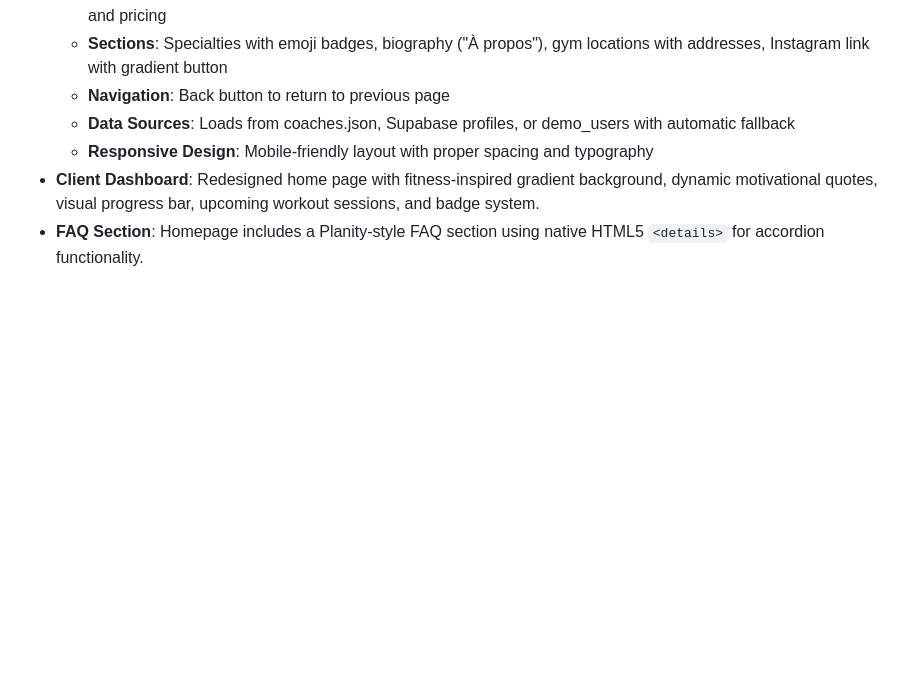
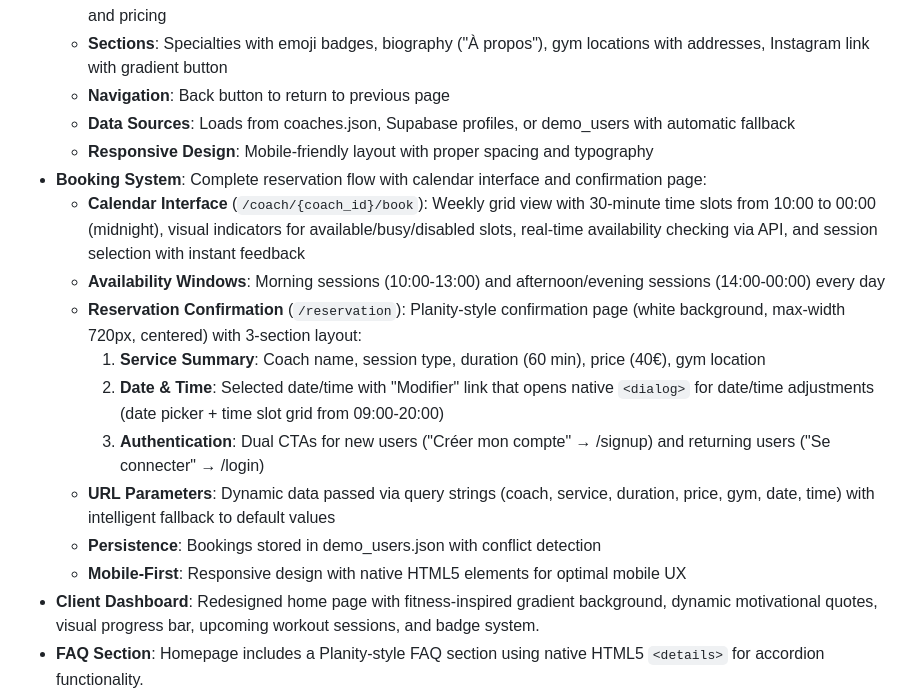
Before and after one commit to aneslucas196-beep/fitmatch, a Markdown page: replit.md, the part around the change. GitHub-like rendering; blank space fills up the shorter version.

Commit message:
Add a complete reservation system with booking and confirmation pages
Adds a reservation flow with a calendar interface and confirmation page, displaying service details, selected date/time, and authentication options.

Replit-Commit-Author: Agent
Replit-Commit-Session-Id: 86af9be5-036d-42aa-b9b5-f3783155e8d0
Replit-Commit-Checkpoint-Type: full_checkpoint
Replit-Commit-Event-Id: cfed13a3-525a-41f8-914e-91d4f3f46b47
Replit-Commit-Screenshot-Url: https://storage.googleapis.com/screenshot-production-us-central1/d0c256c5-c056-4a19-9e96-6fdb9485f747/86af9be5-036d-42aa-b9b5-f3783155e8d0/7HHk5Ig

```diff
--- a/replit.md
+++ b/replit.md
@@ -39,6 +39,16 @@ Preferred communication style: Simple, everyday language.
     - **Navigation**: Back button to return to previous page
     - **Data Sources**: Loads from coaches.json, Supabase profiles, or demo_users with automatic fallback
     - **Responsive Design**: Mobile-friendly layout with proper spacing and typography
+- **Booking System**: Complete reservation flow with calendar interface and confirmation page:
+    - **Calendar Interface** (`/coach/{coach_id}/book`): Weekly grid view with 30-minute time slots from 10:00 to 00:00 (midnight), visual indicators for available/busy/disabled slots, real-time availability checking via API, and session selection with instant feedback
+    - **Availability Windows**: Morning sessions (10:00-13:00) and afternoon/evening sessions (14:00-00:00) every day
+    - **Reservation Confirmation** (`/reservation`): Planity-style confirmation page (white background, max-width 720px, centered) with 3-section layout:
+        1. **Service Summary**: Coach name, session type, duration (60 min), price (40€), gym location
+        2. **Date & Time**: Selected date/time with "Modifier" link that opens native `<dialog>` for date/time adjustments (date picker + time slot grid from 09:00-20:00)
+        3. **Authentication**: Dual CTAs for new users ("Créer mon compte" → /signup) and returning users ("Se connecter" → /login)
+    - **URL Parameters**: Dynamic data passed via query strings (coach, service, duration, price, gym, date, time) with intelligent fallback to default values
+    - **Persistence**: Bookings stored in demo_users.json with conflict detection
+    - **Mobile-First**: Responsive design with native HTML5 elements for optimal mobile UX
 - **Client Dashboard**: Redesigned home page with fitness-inspired gradient background, dynamic motivational quotes, visual progress bar, upcoming workout sessions, and badge system.
 - **FAQ Section**: Homepage includes a Planity-style FAQ section using native HTML5 `<details>` for accordion functionality.
 - **Email Reminder Section**: Added to `/coach-signup` page, featuring an iPhone showing Gmail app with FitMatch reminder email. Image served via /attached_assets directory. Highlights automatic email reminders, instant confirmation, and flexible cancellation policy.
```
